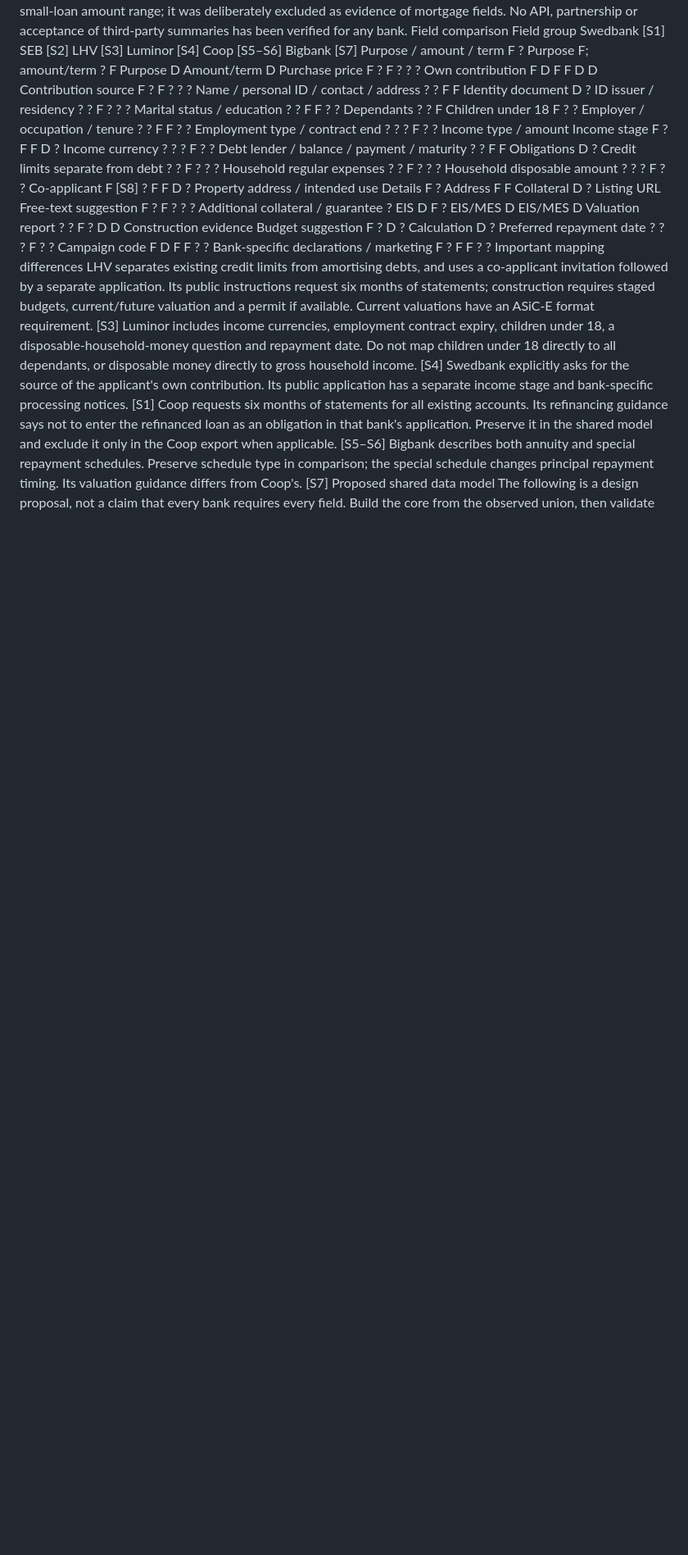
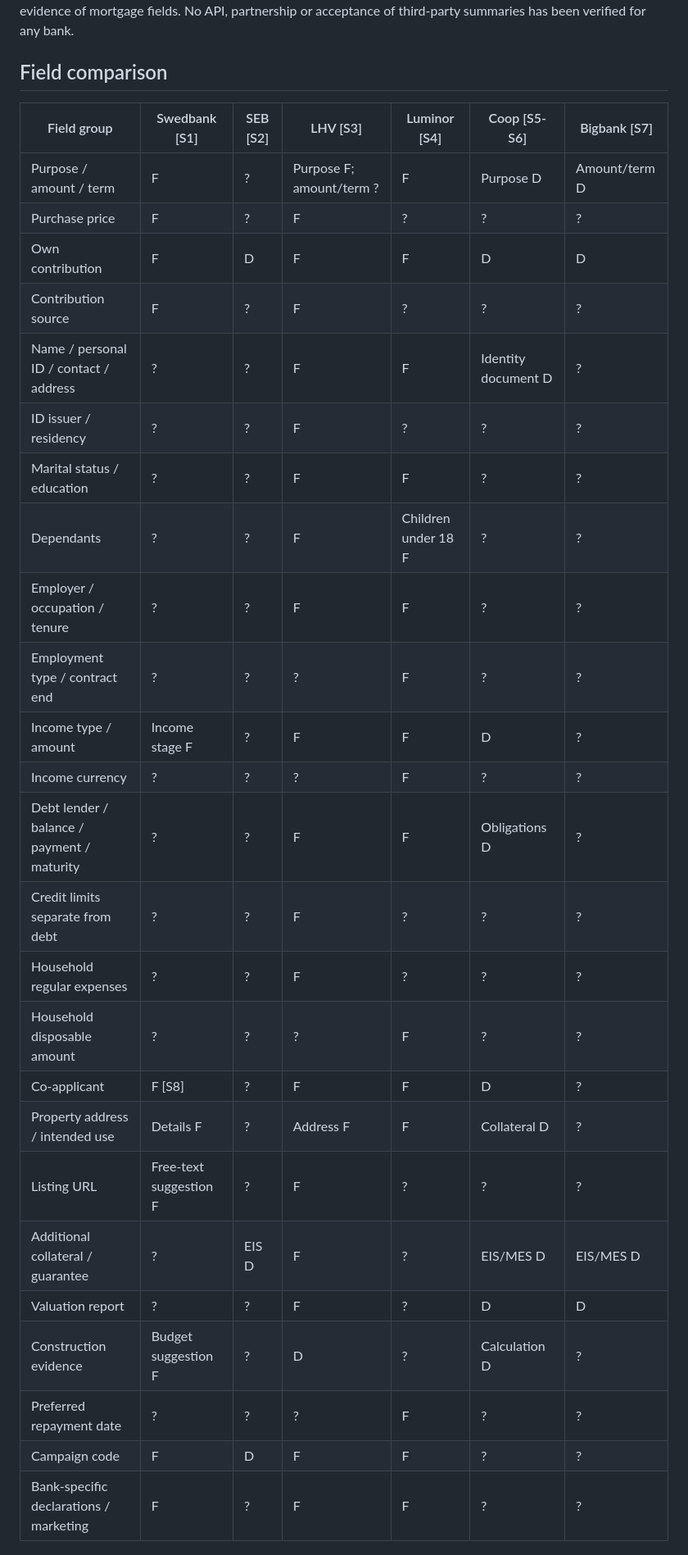
Before and after one commit to Fuusik/tuleva-hackathon-home-loan, a Markdown page: docs/bank-field-matrix.md, the part around one of its changes. Shown at 82% size. GitHub-like rendering; blank space fills up the shorter version.

Commit message:
Restore Markdown formatting and source links

```diff
--- a/docs/bank-field-matrix.md
+++ b/docs/bank-field-matrix.md
@@ -14,35 +22,32 @@ Bigbank [S7]	Home-loan product/application entry	Home-loan-specific form not ver
 Bigbank's generic application URL also surfaced a small-loan amount range; it was deliberately excluded as evidence of mortgage fields. No API, partnership or acceptance of third-party summaries has been verified for any bank.
-Field comparison
-Field group	Swedbank [S1]	SEB [S2]	LHV [S3]	Luminor [S4]	Coop [S5–S6]	Bigbank [S7]
-Purpose / amount / term	F	?	Purpose F; amount/term ?	F	Purpose D	Amount/term D
-Purchase price	F	?	F	?	?	?
-Own contribution	F	D	F	F	D	D
-Contribution source	F	?	F	?	?	?
-Name / personal ID / contact / address	?	?	F	F	Identity document D	?
-ID issuer / residency	?	?	F	?	?	?
-Marital status / education	?	?	F	F	?	?
-Dependants	?	?	F	Children under 18 F	?	?
-Employer / occupation / tenure	?	?	F	F	?	?
-Employment type / contract end	?	?	?	F	?	?
-Income type / amount	Income stage F	?	F	F	D	?
-Income currency	?	?	?	F	?	?
-Debt lender / balance / payment / maturity	?	?	F	F	Obligations D	?
-Credit limits separate from debt	?	?	F	?	?	?
-Household regular expenses	?	?	F	?	?	?
-Household disposable amount	?	?	?	F	?	?
-Co-applicant	F [S8]	?	F	F	D	?
-Property address / intended use	Details F	?	Address F	F	Collateral D	?
-Listing URL	Free-text suggestion F	?	F	?	?	?
-Additional collateral / guarantee	?	EIS D	F	?	EIS/MES D	EIS/MES D
-Valuation report	?	?	F	?	D	D
-Construction evidence	Budget suggestion F	?	D	?	Calculation D	?
-Preferred repayment date	?	?	?	F	?	?
-Campaign code	F	D	F	F	?	?
-Bank-specific declarations / marketing	F	?	F	F	?	?
-Important mapping differences
-LHV separates existing credit limits from amortising debts, and uses a co-applicant invitation followed by a separate application. Its public instructions request six months of statements; construction requires staged budgets, current/future valuation and a permit if available. Current valuations have an ASiC-E format requirement. [S3]
-Luminor includes income currencies, employment contract expiry, children under 18, a disposable-household-money question and repayment date. Do not map children under 18 directly to all dependants, or disposable money directly to gross household income. [S4]
-Swedbank explicitly asks for the source of the applicant's own contribution. Its public application has a separate income stage and bank-specific processing notices. [S1]
-Coop requests six months of statements for all existing accounts. Its refinancing guidance says not to enter the refinanced loan as an obligation in that bank's application. Preserve it in the shared model and exclude it only in the Coop export when applicable. [S5–S6]
-Bigbank describes both annuity and special repayment schedules. Preserve schedule type in comparison; the special schedule changes principal repayment timing. Its valuation guidance differs from Coop's. [S7]
-Proposed shared data model
+
+## Field comparison
+
+| Field group | Swedbank [S1] | SEB [S2] | LHV [S3] | Luminor [S4] | Coop [S5-S6] | Bigbank [S7] |
+| --- | --- | --- | --- | --- | --- | --- |
+| Purpose / amount / term | F | ? | Purpose F; amount/term ? | F | Purpose D | Amount/term D |
+| Purchase price | F | ? | F | ? | ? | ? |
+| Own contribution | F | D | F | F | D | D |
+| Contribution source | F | ? | F | ? | ? | ? |
+| Name / personal ID / contact / address | ? | ? | F | F | Identity document D | ? |
+| ID issuer / residency | ? | ? | F | ? | ? | ? |
+| Marital status / education | ? | ? | F | F | ? | ? |
+| Dependants | ? | ? | F | Children under 18 F | ? | ? |
+| Employer / occupation / tenure | ? | ? | F | F | ? | ? |
+| Employment type / contract end | ? | ? | ? | F | ? | ? |
+| Income type / amount | Income stage F | ? | F | F | D | ? |
+| Income currency | ? | ? | ? | F | ? | ? |
+| Debt lender / balance / payment / maturity | ? | ? | F | F | Obligations D | ? |
+| Credit limits separate from debt | ? | ? | F | ? | ? | ? |
+| Household regular expenses | ? | ? | F | ? | ? | ? |
+| Household disposable amount | ? | ? | ? | F | ? | ? |
+| Co-applicant | F [S8] | ? | F | F | D | ? |
+| Property address / intended use | Details F | ? | Address F | F | Collateral D | ? |
+| Listing URL | Free-text suggestion F | ? | F | ? | ? | ? |
+| Additional collateral / guarantee | ? | EIS D | F | ? | EIS/MES D | EIS/MES D |
+| Valuation report | ? | ? | F | ? | D | D |
+| Construction evidence | Budget suggestion F | ? | D | ? | Calculation D | ? |
+| Preferred repayment date | ? | ? | ? | F | ? | ? |
+| Campaign code | F | D | F | F | ? | ? |
+| Bank-specific declarations / marketing | F | ? | F | F | ? | ? |
+
```
Also changed, not shown: other parts of docs/bank-field-matrix.md (+77 -48 lines).
